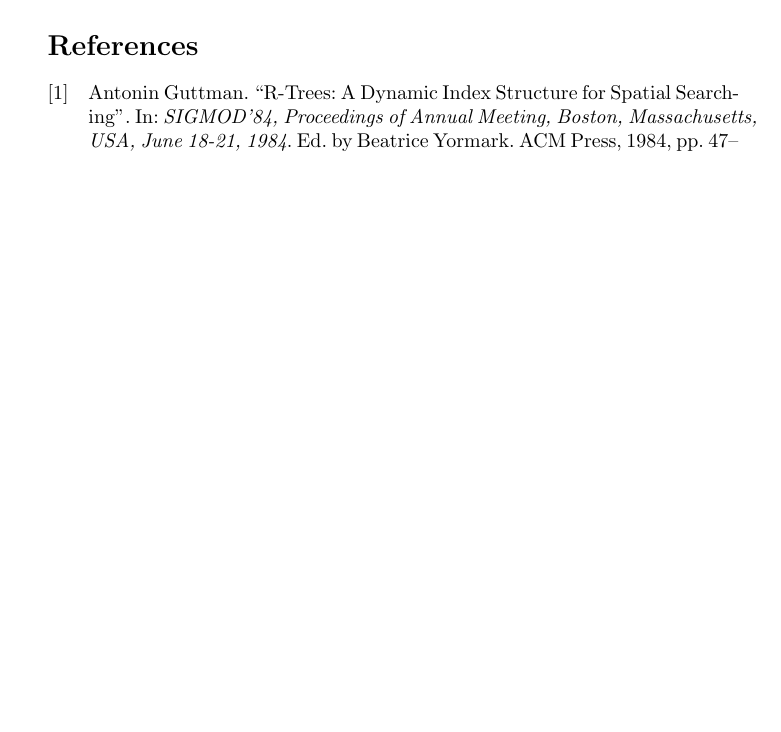
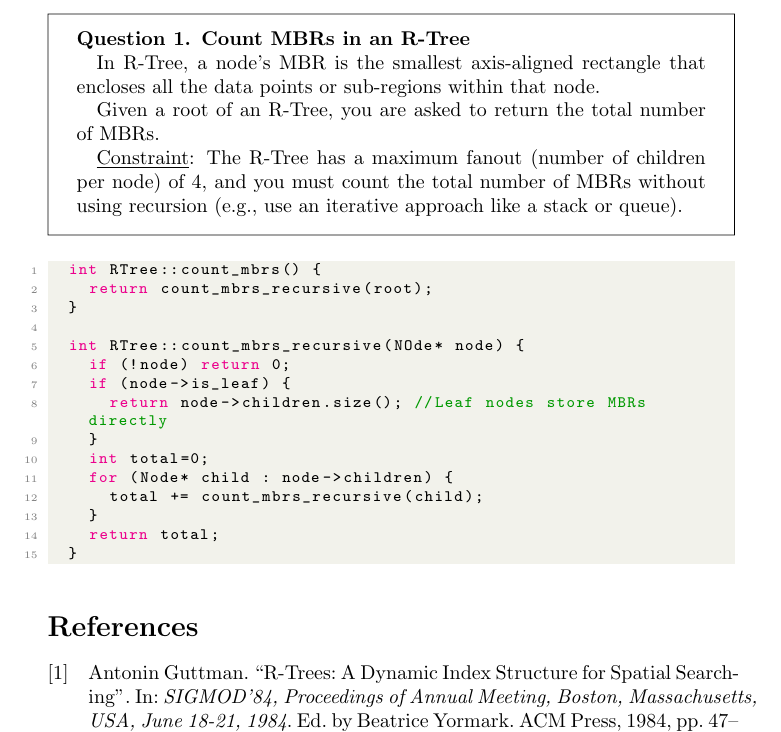
Before and after one commit to trantonminhky/cs163-seminar, a LaTeX paper (main.tex): part of page 13 of 14 before the commit and part of page 14 of 14 after it, cut at the place of the change, the shorter picture padded with empty space. Compiled offline with pdfLaTeX.

Commit message:
added assignment 1

```diff
--- a/main.tex
+++ b/main.tex
@@ -555,6 +555,33 @@ Answer: (b) Multi-dimensional spatial data (e.g., geographic coordinates, rectan
 \end{question}
 Answer: (c) It uses bounding boxes to represent groups of spatial objects.
 
+\begin{question}{1. Count MBRs in an R-Tree}
+
+	\quad In R-Tree, a node’s MBR is the smallest axis-aligned rectangle that encloses all the data points or sub-regions within that node.
+
+	\quad Given a root of an R-Tree, you are asked to return the total number of MBRs.
+
+	\quad \underline{Constraint}: The R-Tree has a maximum fanout (number of children per node) of 4, and you must count the total number of MBRs without using recursion (e.g., use an iterative approach like a stack or queue).
+\end{question}
+
+\begin{lstlisting}[language=c++]
+	int RTree::count_mbrs() {
+		return count_mbrs_recursive(root);
+	}
+
+	int RTree::count_mbrs_recursive(NOde* node) {
+		if (!node) return 0;
+		if (node->is_leaf) {
+			return node->children.size(); //Leaf nodes store MBRs directly
+		}
+		int total=0;
+		for (Node* child : node->children) {
+			total += count_mbrs_recursive(child);
+		}
+		return total;
+	}
+\end{lstlisting}
+
 \printbibliography
 
 \end{document}
```
Also changed, not shown: main.pdf.
